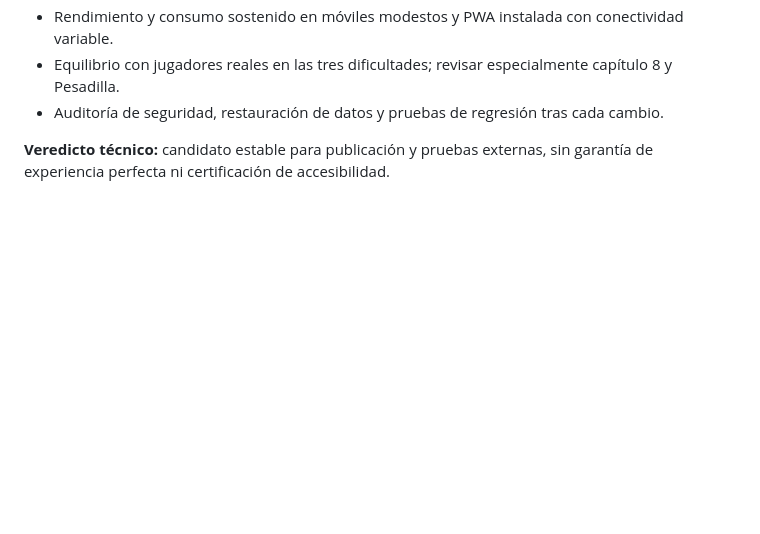
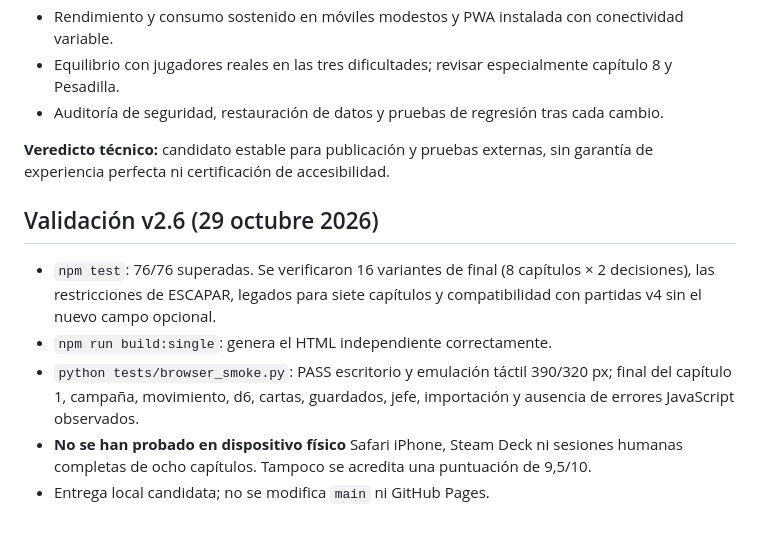
Before and after one commit to ivan7800/DEAD-CABIN-404, a Markdown page: QA.md, the part around one of its changes. Rendered like a GitHub page; blank space fills up the shorter version.

```diff
--- a/QA.md
+++ b/QA.md
@@ -76,3 +105,11 @@ La estrategia programada explora y prioriza objetivos, cura heridas, usa recurso
 - Auditoría de seguridad, restauración de datos y pruebas de regresión tras cada cambio.
 
 **Veredicto técnico:** candidato estable para publicación y pruebas externas, sin garantía de experiencia perfecta ni certificación de accesibilidad.
+
+## Validación v2.6 (29 octubre 2026)
+
+- `npm test`: 76/76 superadas. Se verificaron 16 variantes de final (8 capítulos × 2 decisiones), las restricciones de ESCAPAR, legados para siete capítulos y compatibilidad con partidas v4 sin el nuevo campo opcional.
+- `npm run build:single`: genera el HTML independiente correctamente.
+- `python tests/browser_smoke.py`: PASS escritorio y emulación táctil 390/320 px; final del capítulo 1, campaña, movimiento, d6, cartas, guardados, jefe, importación y ausencia de errores JavaScript observados.
+- **No se han probado en dispositivo físico** Safari iPhone, Steam Deck ni sesiones humanas completas de ocho capítulos. Tampoco se acredita una puntuación de 9,5/10.
+- Entrega local candidata; no se modifica `main` ni GitHub Pages.
```
Also changed, not shown: other parts of QA.md (+34 -5 lines).
